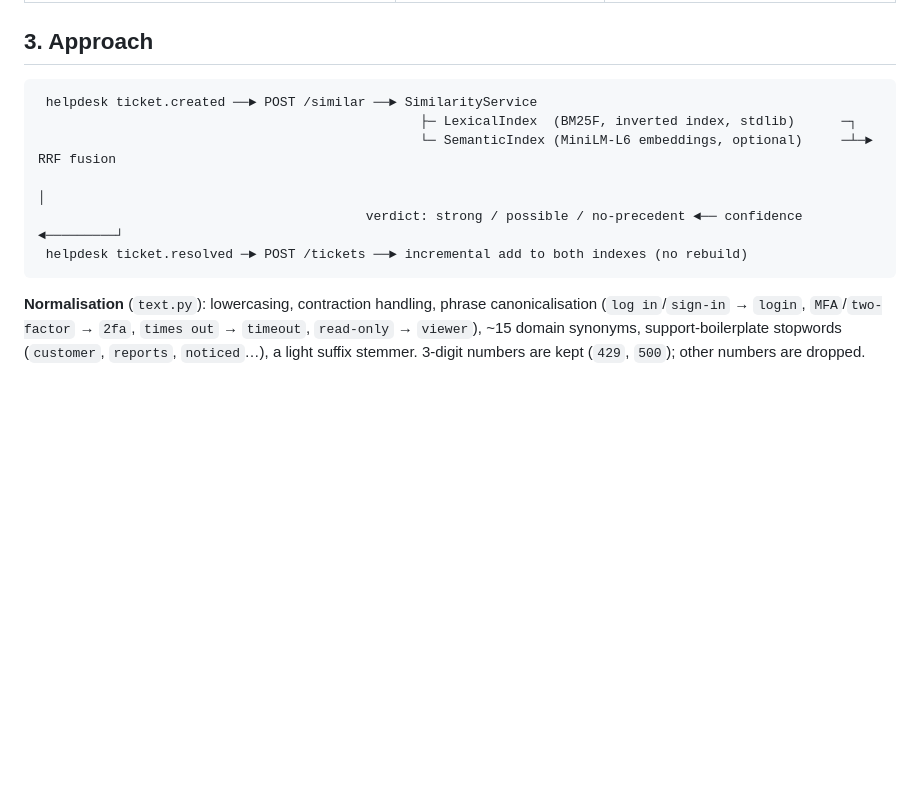
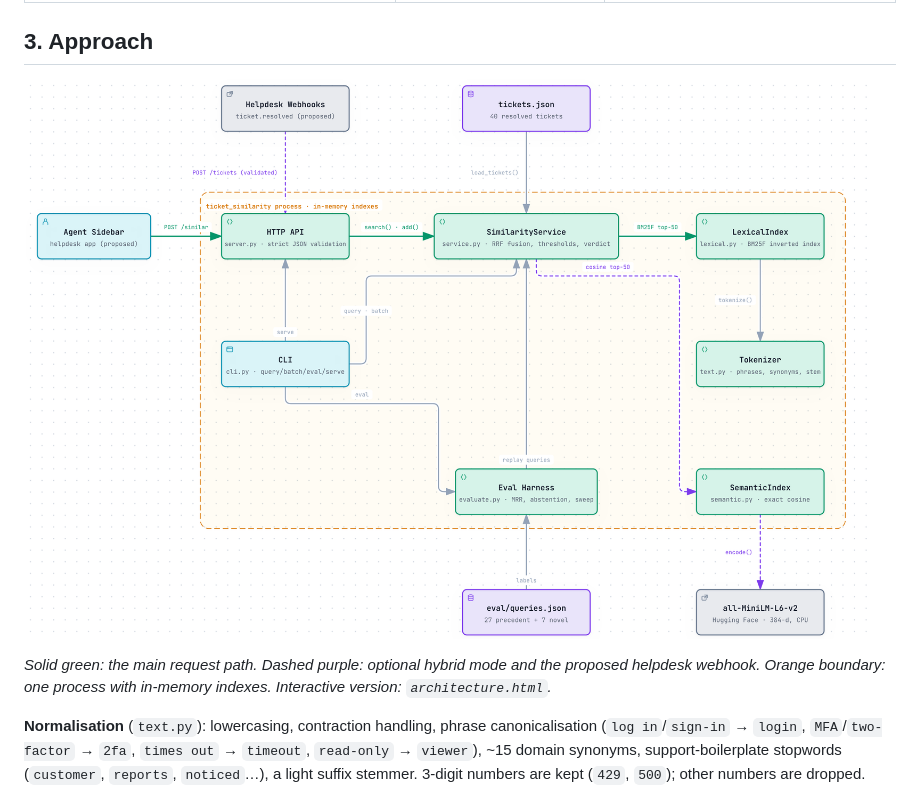
Before and after one commit to nnandawadekar/support-ticket-similarity, a Markdown page: SOLUTION_DESIGN.md, the part around the change. GitHub-like rendering; pictures changed too: architecture.png (added); blank space fills up the shorter version.

Commit message:
Add architecture diagram to solution design

````diff
--- a/SOLUTION_DESIGN.md
+++ b/SOLUTION_DESIGN.md
@@ -18,14 +18,9 @@ Solari's support team takes ~150 tickets/day. Agents re-solve problems that were
 
 ## 3. Approach
 
-```
- helpdesk ticket.created ──► POST /similar ──► SimilarityService
-                                                 ├─ LexicalIndex  (BM25F, inverted index, stdlib)      ─┐
-                                                 └─ SemanticIndex (MiniLM-L6 embeddings, optional)     ─┴─► RRF fusion
-                                                                                                             │
-                                          verdict: strong / possible / no-precedent ◄── confidence ◄─────────┘
- helpdesk ticket.resolved ─► POST /tickets ──► incremental add to both indexes (no rebuild)
-```
+![Architecture: the HTTP API validates input and calls SimilarityService, which ranks with LexicalIndex (BM25F) and, in hybrid mode, SemanticIndex (MiniLM); the CLI and eval harness drive the same service](architecture.png)
+
+*Solid green: the main request path. Dashed purple: optional hybrid mode and the proposed helpdesk webhook. Orange boundary: one process with in-memory indexes. Interactive version: `architecture.html`.*
 
 **Normalisation** (`text.py`): lowercasing, contraction handling, phrase canonicalisation (`log in`/`sign-in` → `login`, `MFA`/`two-factor` → `2fa`, `times out` → `timeout`, `read-only` → `viewer`), ~15 domain synonyms, support-boilerplate stopwords (`customer`, `reports`, `noticed`…), a light suffix stemmer. 3-digit numbers are kept (`429`, `500`); other numbers are dropped.
 
````
Also changed, not shown: 1 other file.
